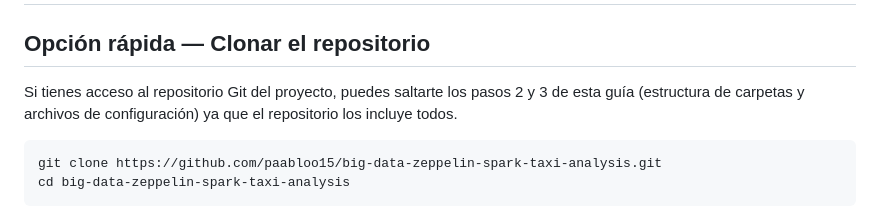
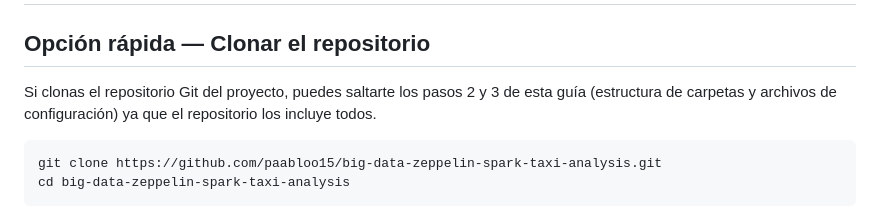
Before and after one commit to paabloo15/big-data-zeppelin-spark-taxi-analysis, a Markdown page: README.md, the part around the change. GitHub-like rendering.

Commit message:
Pequeña errata del Readme

````diff
--- a/README.md
+++ b/README.md
@@ -2,7 +2,7 @@
 
 ## Opción rápida — Clonar el repositorio
 
-Si tienes acceso al repositorio Git del proyecto, puedes saltarte los pasos 2 y 3 de esta guía (estructura de carpetas y archivos de configuración) ya que el repositorio los incluye todos.
+Si clonas el repositorio Git del proyecto, puedes saltarte los pasos 2 y 3 de esta guía (estructura de carpetas y archivos de configuración) ya que el repositorio los incluye todos.
 
 ```powershell
 git clone https://github.com/paabloo15/big-data-zeppelin-spark-taxi-analysis.git
````
